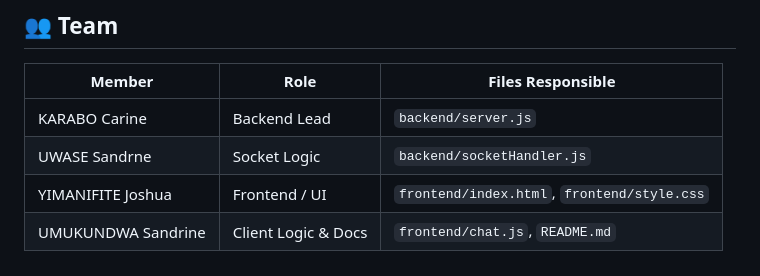
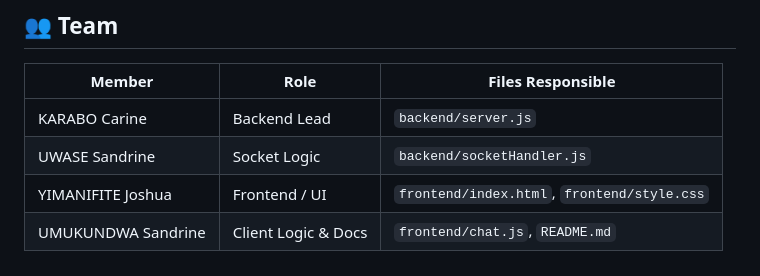
Before and after one commit to karabocarine100-tech/L4-SOD-A-Capstone-group8, a Markdown page: README.md, the part around the change. Rendered like a GitHub page.

Commit message:
Fix typo in team member name in README.md

```diff
--- a/README.md
+++ b/README.md
@@ -241,6 +241,6 @@ Tables are **auto-created** when the server starts — no manual SQL needed.
 | Member | Role | Files Responsible |
 |--------|------|-------------------|
 |KARABO Carine | Backend Lead | `backend/server.js` |
-|UWASE Sandrne | Socket Logic | `backend/socketHandler.js` |
+|UWASE Sandrine | Socket Logic | `backend/socketHandler.js` |
 | YIMANIFITE Joshua| Frontend / UI | `frontend/index.html`, `frontend/style.css` |
 |UMUKUNDWA Sandrine | Client Logic & Docs | `frontend/chat.js`, `README.md` |
```
